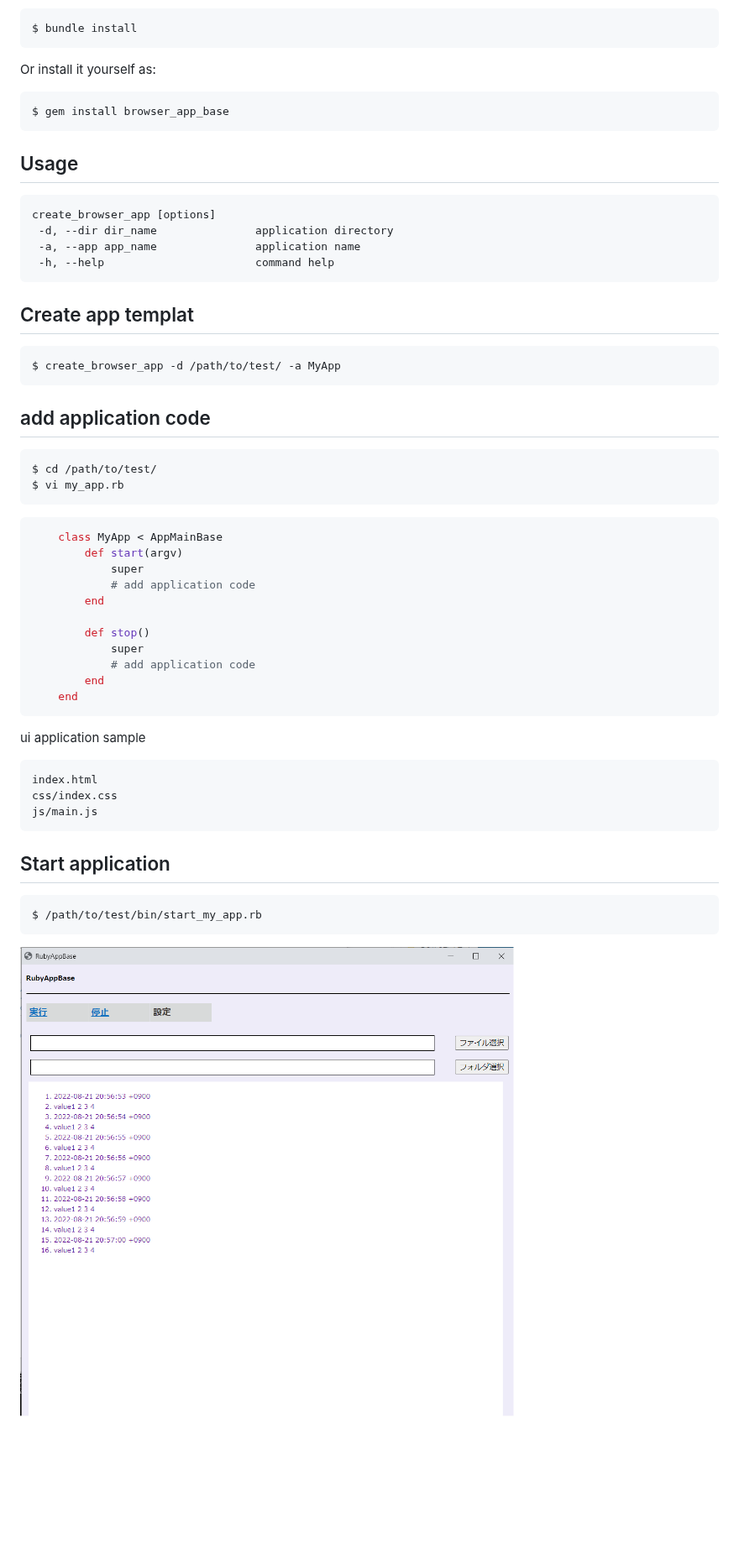
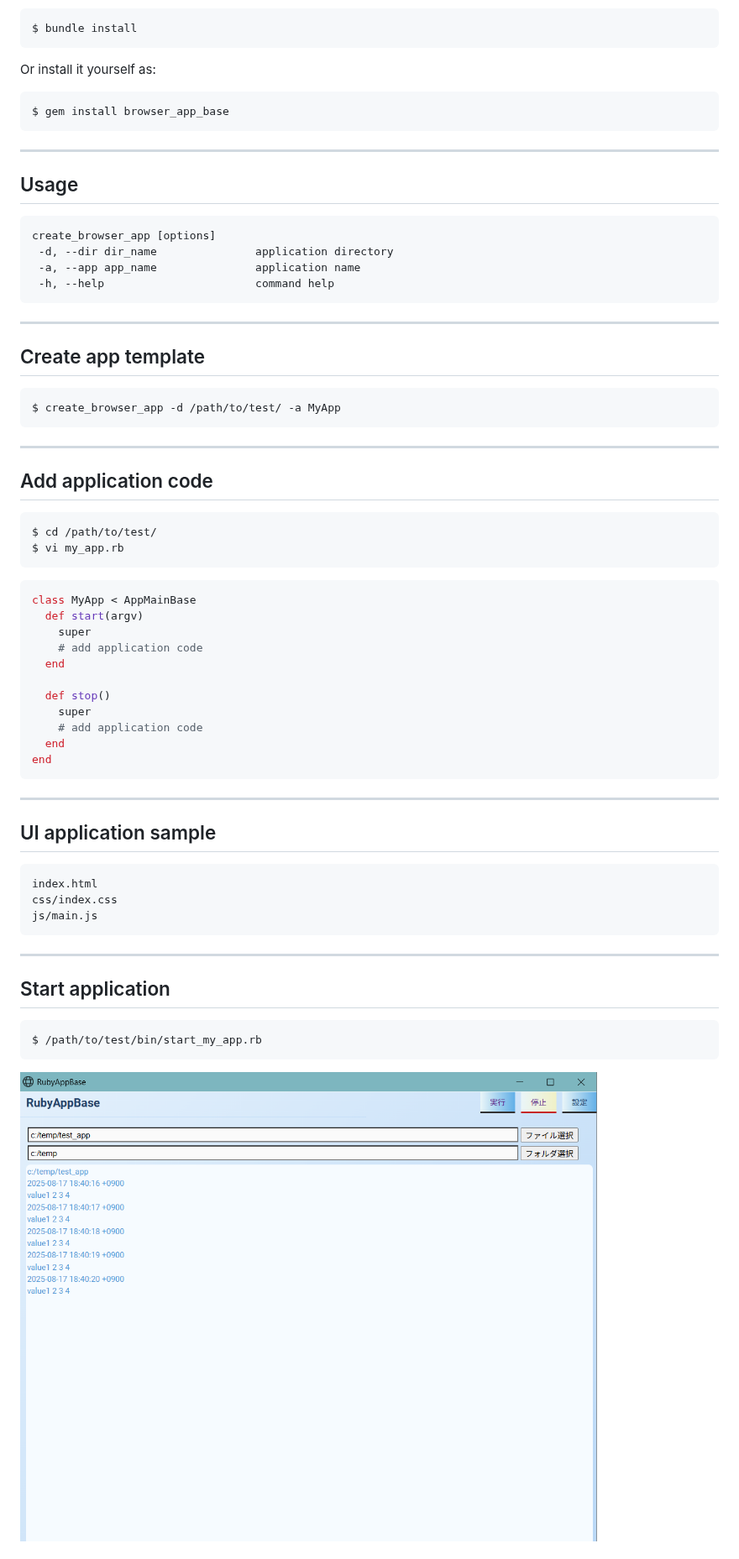
Before and after one commit to kuwayama1971/BrowserAppBase, a Markdown page: README.md, the part around one of its changes. Shown at 84% size. GitHub-like rendering; pictures changed too: img/app.png; blank space fills up the shorter version.

````diff
--- a/README.md
+++ b/README.md
@@ -21,6 +34,8 @@ Or install it yourself as:
 
     $ gem install browser_app_base
 
+---
+
 ## Usage
 
     create_browser_app [options]
@@ -28,34 +43,42 @@ Or install it yourself as:
      -a, --app app_name               application name
      -h, --help                       command help
 
+---
 
-## Create app templat
+## Create app template
 
     $ create_browser_app -d /path/to/test/ -a MyApp
 
-## add application code
+---
+
+## Add application code
+
     $ cd /path/to/test/
     $ vi my_app.rb
 
 ```ruby
-    class MyApp < AppMainBase
-        def start(argv)
-            super
-            # add application code
-        end
+class MyApp < AppMainBase
+  def start(argv)
+    super
+    # add application code
+  end
 
-        def stop()
-            super
-            # add application code
-        end
-    end
+  def stop()
+    super
+    # add application code
+  end
+end
 ```
 
-ui application sample
+---
+
+## UI application sample
 
     index.html
     css/index.css
     js/main.js
+
+---
 
 ## Start application
 
````
Also changed, not shown: other parts of README.md (+183 -75 lines), img/setting.png, img/setting_menu.png.
